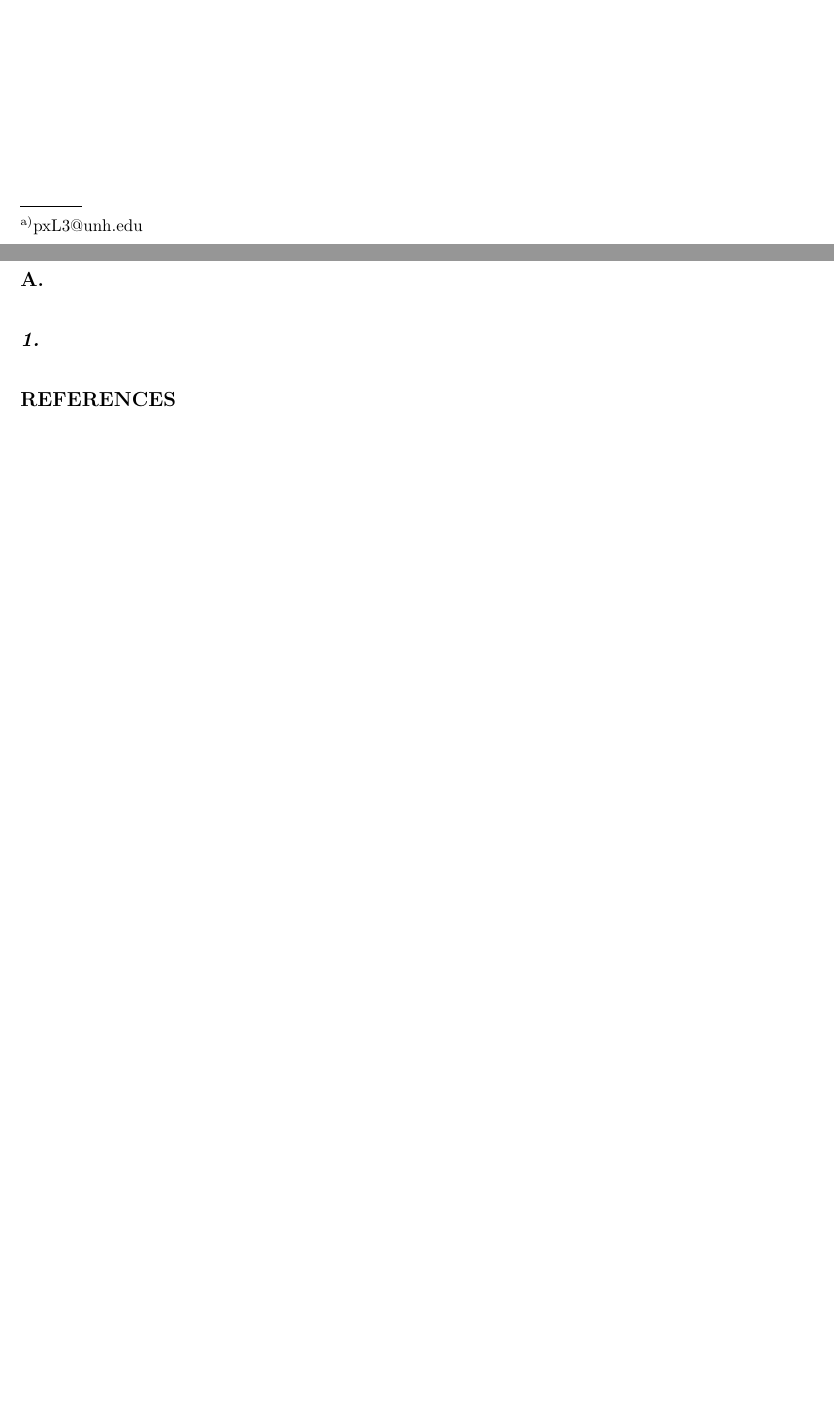
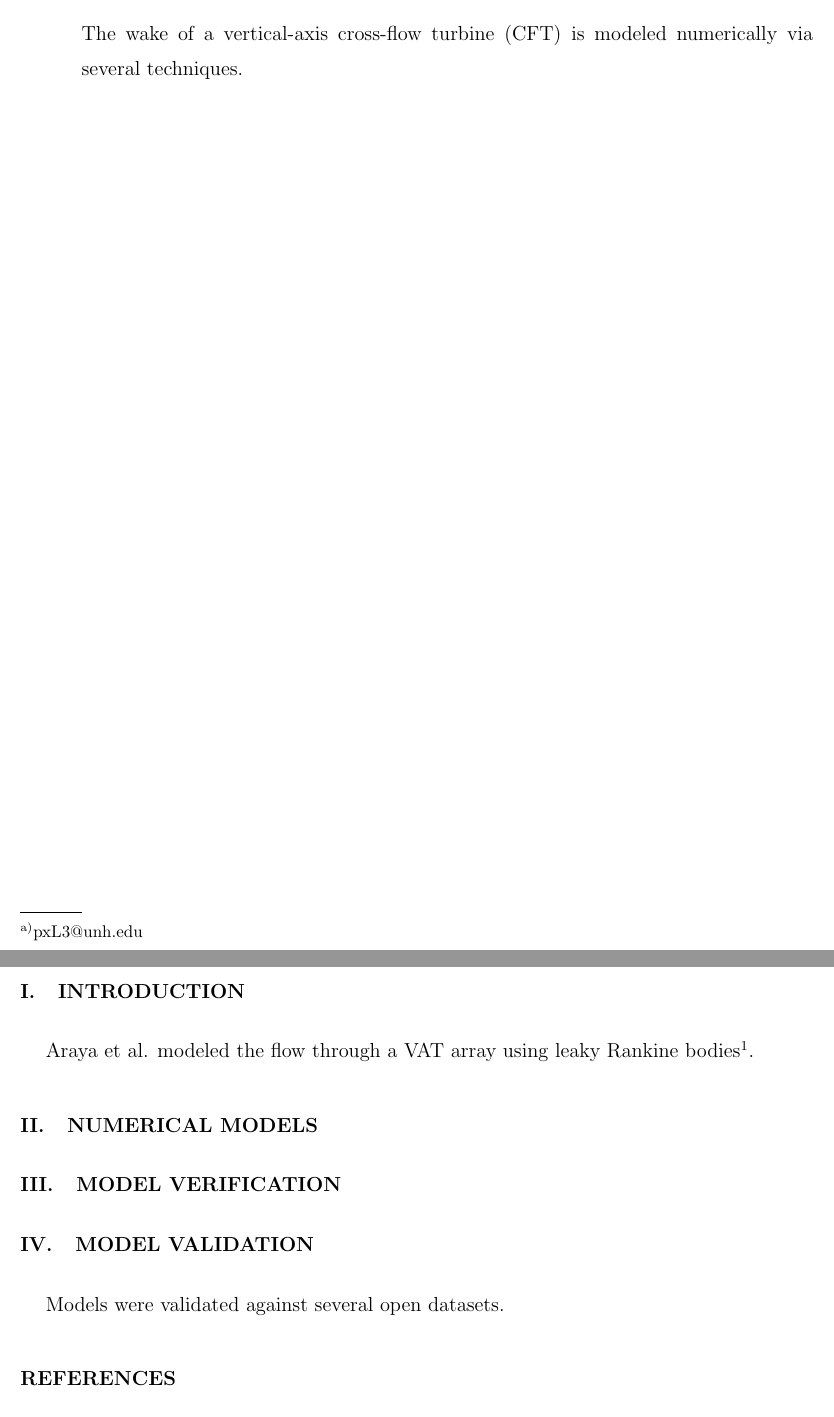
Before and after one commit to petebachant/CFT-wake-modeling-paper, a LaTeX paper (paper.tex): two parts of pages 1 and 2 of 2, joined at a grey line, cut at the place of the change, the shorter picture padded with empty space. Compiled offline with pdfLaTeX.

Commit message:
Minor additions and removing template comments

```diff
--- a/paper.tex
+++ b/paper.tex
@@ -57,51 +59,30 @@
 \date{\today}
 
 \begin{abstract}
-% insert abstract here
+The wake of a vertical-axis cross-flow turbine (CFT) is modeled numerically via
+several techniques.
 \end{abstract}
 
 \pacs{}% insert suggested PACS numbers in braces on next line
 
 \maketitle %\maketitle must follow title, authors, abstract and \pacs
 
-% Body of paper goes here. Use proper sectioning commands.
-% References should be done using the \cite, \ref, and \label commands
-\section{}
-%\label{}
-\subsection{}
-\subsubsection{}
 
-% If in two-column mode, this environment will change to single-column format so that long equations can be displayed.
-% Use only when necessary.
-%\begin{widetext}
-%$$\mbox{put long equation here}$$
-%\end{widetext}
+\section{Introduction}
 
-% Figures should be put into the text as floats.
-% Use the graphics or graphicx packages (distributed with LaTeX2e).
-% See the LaTeX Graphics Companion by Michel Goosens, Sebastian Rahtz, and Frank Mittelbach for examples.
-%
-% Here is an example of the general form of a figure:
-% Fill in the caption in the braces of the \caption{} command.
-% Put the label that you will use with \ref{} command in the braces of the \label{} command.
-%
-% \begin{figure}
-% \includegraphics{}%
-% \caption{\label{}}%
-% \end{figure}
+Araya et al. modeled the flow through a VAT array using leaky Rankine bodies
+\cite{Araya2014}.
 
-% Tables may be be put in the text as floats.
-% Here is an example of the general form of a table:
-% Fill in the caption in the braces of the \caption{} command. Put the label
-% that you will use with \ref{} command in the braces of the \label{} command.
-% Insert the column specifiers (l, r, c, d, etc.) in the empty braces of the
-% \begin{tabular}{} command.
-%
-% \begin{table}
-% \caption{\label{} }
-% \begin{tabular}{}
-% \end{tabular}
-% \end{table}
+
+\section{Numerical models}
+
+
+\section{Model verification}
+
+\section{Model validation}
+
+Models were validated against several open datasets.
+
 
 % If you have acknowledgments, this puts in the proper section head.
 %\begin{acknowledgments}
```
Also changed, not shown: paper.tex (12 more changed lines).
